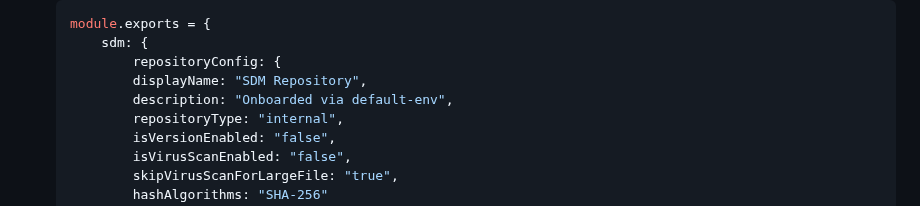
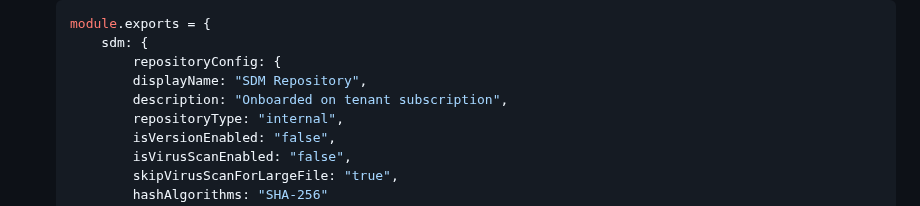
Before and after one commit to cap-js/sdm, a Markdown page: README.md, the part around the change. Drawn GitHub-style.

```diff
--- a/README.md
+++ b/README.md
@@ -196,7 +196,7 @@ Refer the following example from a sample Incidents Management app which demonst
         sdm: {
             repositoryConfig: {
             displayName: "SDM Repository",
-            description: "Onboarded via default-env",
+            description: "Onboarded on tenant subscription",
             repositoryType: "internal",
             isVersionEnabled: "false",
             isVirusScanEnabled: "false",
```
